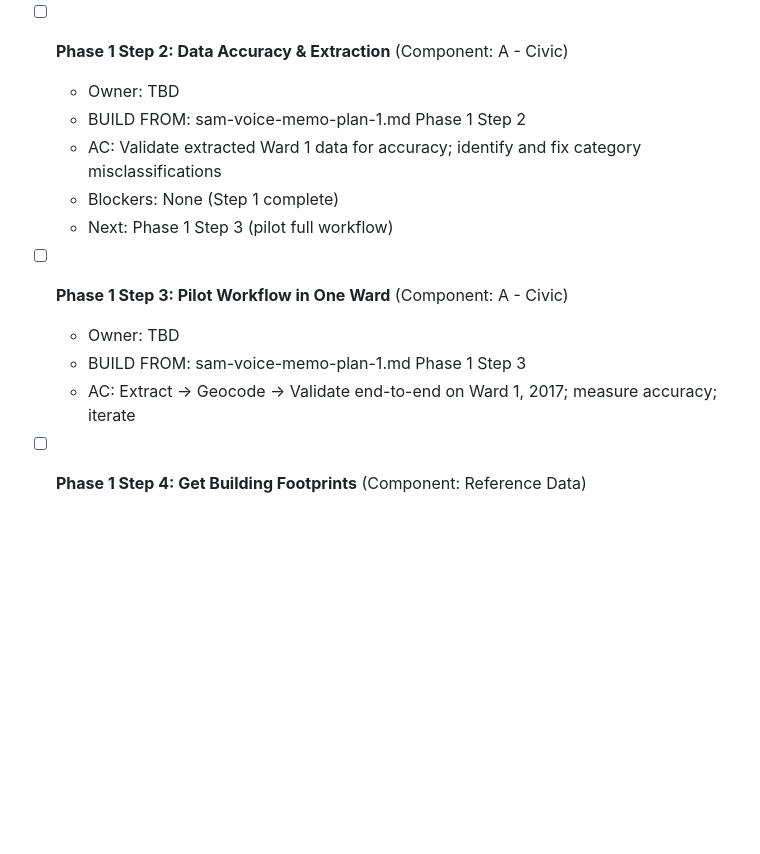
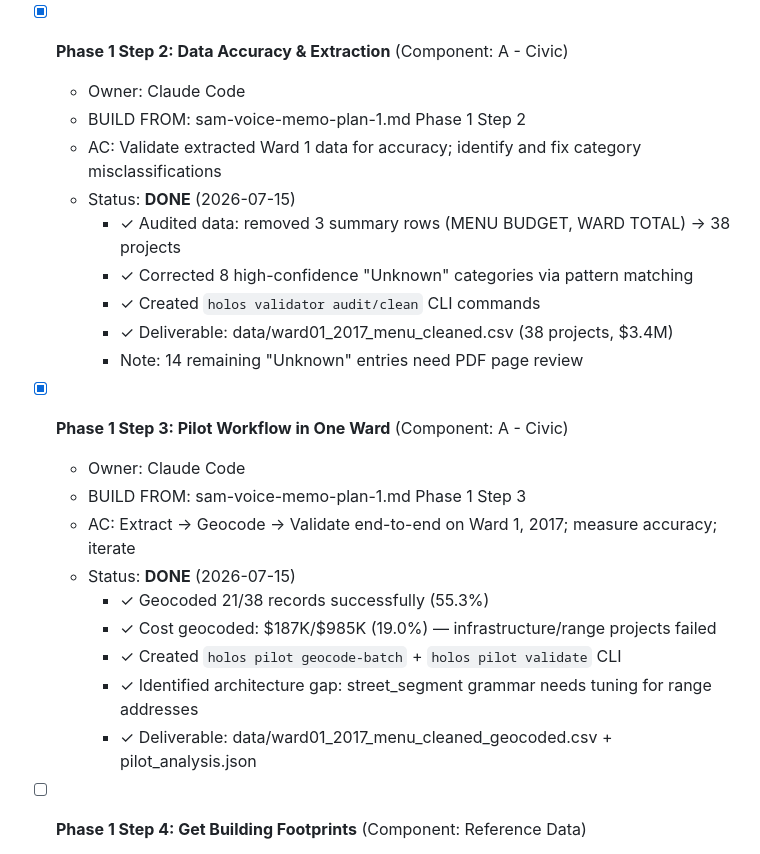
Before and after one commit to thechefcharles/project-holos-repo, a Markdown page: TASKS.md, the part around the change. GitHub-like rendering; blank space fills up the shorter version.

Commit message:
Update TASKS.md: Phase 1 Steps 1-3 complete

```diff
--- a/TASKS.md
+++ b/TASKS.md
@@ -253,17 +253,27 @@ Last updated: 2026-07-15
     - ✓ Total spend: $3,624,797.65 across 10 categories
     - Note: 67% of records ("Unknown" category) lack category detail from PDF
 
-- [ ] **Phase 1 Step 2: Data Accuracy & Extraction** (Component: A - Civic)
-  - Owner: TBD
+- [x] **Phase 1 Step 2: Data Accuracy & Extraction** (Component: A - Civic)
+  - Owner: Claude Code
   - BUILD FROM: sam-voice-memo-plan-1.md Phase 1 Step 2
   - AC: Validate extracted Ward 1 data for accuracy; identify and fix category misclassifications
-  - Blockers: None (Step 1 complete)
-  - Next: Phase 1 Step 3 (pilot full workflow)
+  - Status: **DONE** (2026-07-15)
+    - ✓ Audited data: removed 3 summary rows (MENU BUDGET, WARD TOTAL) → 38 projects
+    - ✓ Corrected 8 high-confidence "Unknown" categories via pattern matching
+    - ✓ Created `holos validator audit/clean` CLI commands
+    - ✓ Deliverable: data/ward01_2017_menu_cleaned.csv (38 projects, $3.4M)
+    - Note: 14 remaining "Unknown" entries need PDF page review
 
-- [ ] **Phase 1 Step 3: Pilot Workflow in One Ward** (Component: A - Civic)
-  - Owner: TBD
+- [x] **Phase 1 Step 3: Pilot Workflow in One Ward** (Component: A - Civic)
+  - Owner: Claude Code
   - BUILD FROM: sam-voice-memo-plan-1.md Phase 1 Step 3
   - AC: Extract → Geocode → Validate end-to-end on Ward 1, 2017; measure accuracy; iterate
+  - Status: **DONE** (2026-07-15)
+    - ✓ Geocoded 21/38 records successfully (55.3%)
+    - ✓ Cost geocoded: $187K/$985K (19.0%) — infrastructure/range projects failed
+    - ✓ Created `holos pilot geocode-batch` + `holos pilot validate` CLI
+    - ✓ Identified architecture gap: street_segment grammar needs tuning for range addresses
+    - ✓ Deliverable: data/ward01_2017_menu_cleaned_geocoded.csv + pilot_analysis.json
 
 - [ ] **Phase 1 Step 4: Get Building Footprints** (Component: Reference Data)
   - Owner: TBD
```
